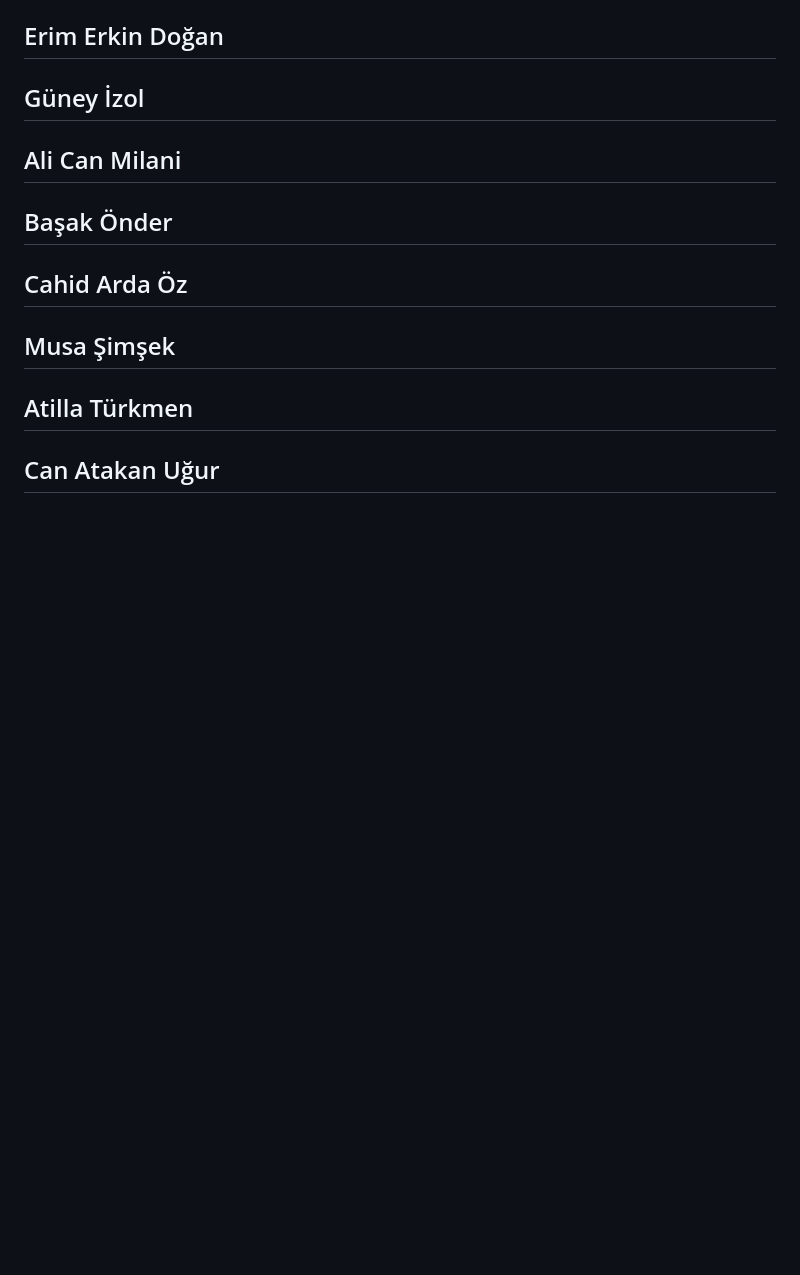
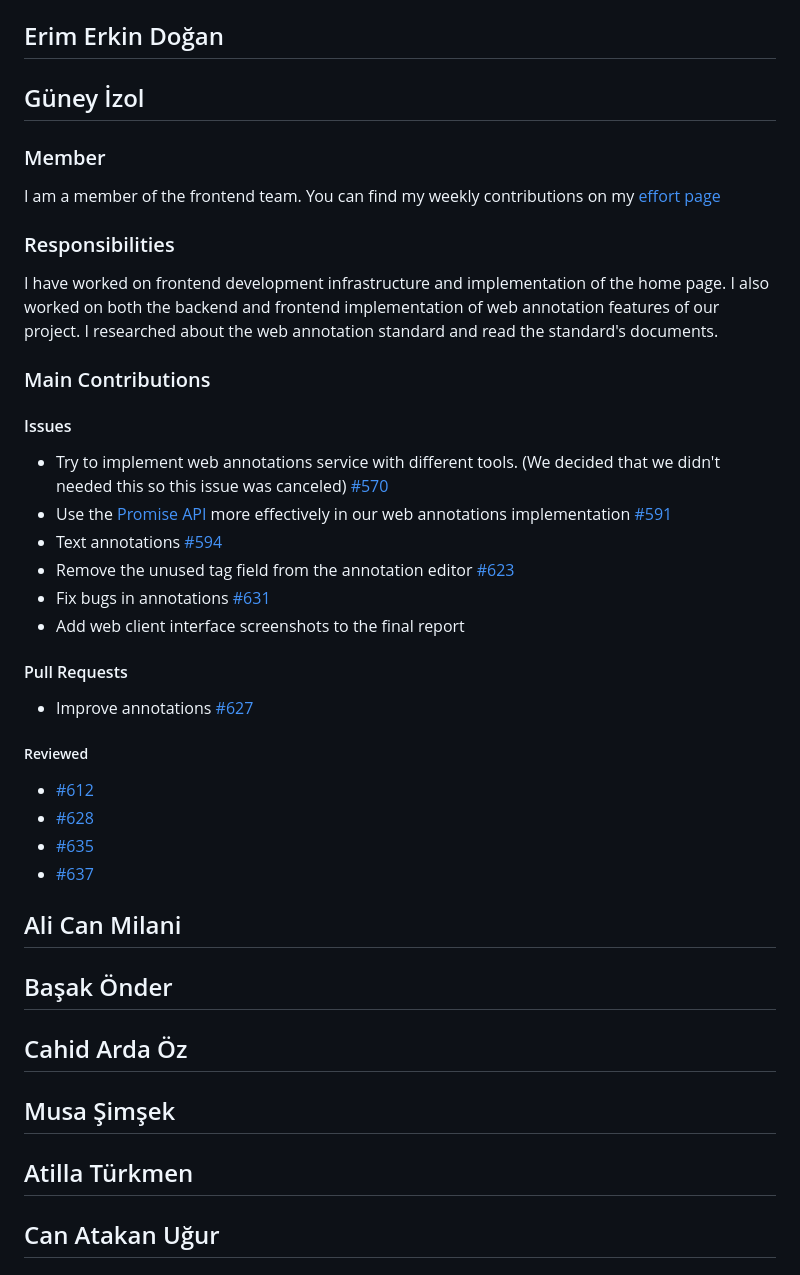
Before and after one commit to bounswe/bounswe2022group7, a Markdown page: deliverables/CMPE451_Customer_Presentation_Milestone_Final/milestone_report.md, the part around the change. Rendered like a GitHub page; blank space fills up the shorter version.

```diff
--- a/deliverables/CMPE451_Customer_Presentation_Milestone_Final/milestone_report.md
+++ b/deliverables/CMPE451_Customer_Presentation_Milestone_Final/milestone_report.md
@@ -143,6 +143,28 @@ TOKEN should be obtained by signing up as Artist user
 ## Erim Erkin Doğan
 
 ## Güney İzol
+### Member
+I am a member of the frontend team. You can find my weekly contributions on my [effort page](https://github.com/bounswe/bounswe2022group7/wiki/G%C3%BCney-%C4%B0zol-(Effort-Tracking))
+
+### Responsibilities
+I have worked on frontend development infrastructure and implementation of the home page. I also worked on both the backend and frontend implementation of web annotation features of our project. I researched about the web annotation standard and read the standard's documents.
+
+### Main Contributions
+#### Issues
+- Try to implement web annotations service with different tools. (We decided that we didn't needed this so this issue was canceled) [#570](https://github.com/bounswe/bounswe2022group7/issues/570)
+- Use the [Promise API](https://developer.mozilla.org/en-US/docs/Web/JavaScript/Reference/Global_Objects/Promise) more effectively in our web annotations implementation [#591](https://github.com/bounswe/bounswe2022group7/issues/591)
+- Text annotations [#594](https://github.com/bounswe/bounswe2022group7/issues/594)
+- Remove the unused tag field from the annotation editor [#623](https://github.com/bounswe/bounswe2022group7/issues/623)
+- Fix bugs in annotations [#631](https://github.com/bounswe/bounswe2022group7/issues/631)
+- Add web client interface screenshots to the final report
+
+#### Pull Requests
+- Improve annotations [#627](https://github.com/bounswe/bounswe2022group7/pull/627)
+##### Reviewed
+- [#612](https://github.com/bounswe/bounswe2022group7/pull/612)
+- [#628](https://github.com/bounswe/bounswe2022group7/pull/628)
+- [#635](https://github.com/bounswe/bounswe2022group7/pull/635)
+- [#637](https://github.com/bounswe/bounswe2022group7/pull/637)
 
 ## Ali Can Milani
 
```
